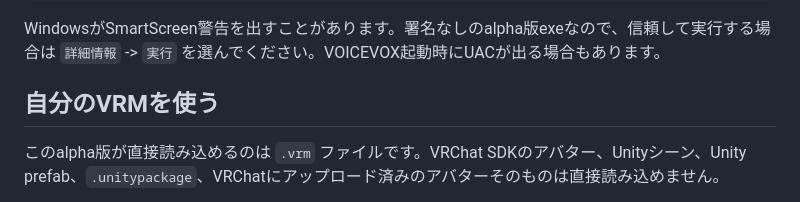
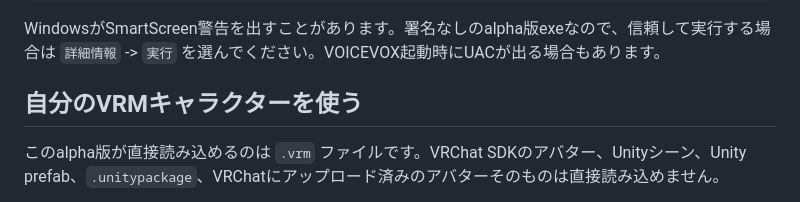
Before and after one commit to Tsubame-chan/YuiVRMAIStudio, a Markdown page: README.md, the part around the change. Drawn GitHub-style.

```diff
--- a/README.md
+++ b/README.md
@@ -118,7 +118,7 @@ builds\YuiVRMAIStudio_PublicAlpha_v0.1.0-alpha.1\Yui VRM AI Studio.exe
 
 WindowsがSmartScreen警告を出すことがあります。署名なしのalpha版exeなので、信頼して実行する場合は `詳細情報` -> `実行` を選んでください。VOICEVOX起動時にUACが出る場合もあります。
 
-## 自分のVRMを使う
+## 自分のVRMキャラクターを使う
 
 このalpha版が直接読み込めるのは `.vrm` ファイルです。VRChat SDKのアバター、Unityシーン、Unity prefab、`.unitypackage`、VRChatにアップロード済みのアバターそのものは直接読み込めません。
 
```
